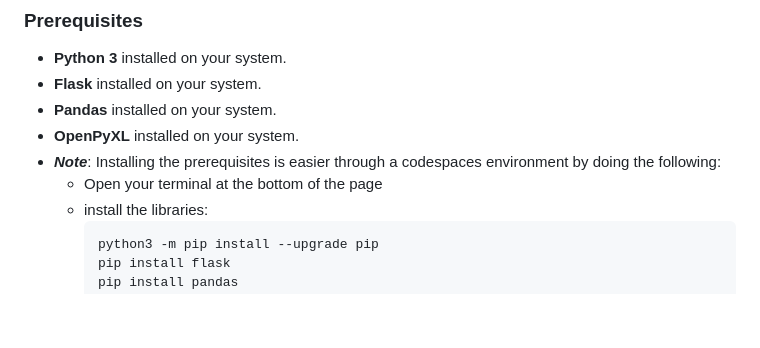
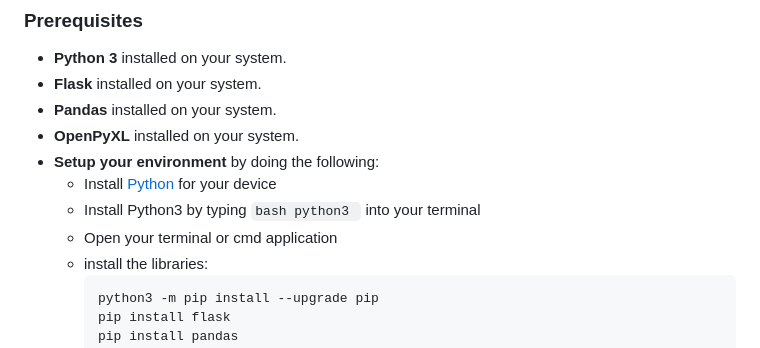
Before and after one commit to CJColemanB/DeviceLoggerV2, a Markdown page: README.md, the part around the change. Rendered like a GitHub page; blank space fills up the shorter version.

````diff
--- a/README.md
+++ b/README.md
@@ -42,8 +42,10 @@ A robust, browser-based web application for managing the loan and return of devi
 - **Flask** installed on your system.
 - **Pandas** installed on your system.
 - **OpenPyXL** installed on your system.
-- ***Note***: Installing the prerequisites is easier through a codespaces environment by doing the following:
-   - Open your terminal at the bottom of the page
+- **Setup your environment** by doing the following:
+   - Install [Python]([url](https://www.python.org/downloads/)) for your device
+   - Install Python3 by typing ```bash python3 ``` into your terminal
+   - Open your terminal or cmd application
    - install the libraries:
      ```bash
      python3 -m pip install --upgrade pip
````
